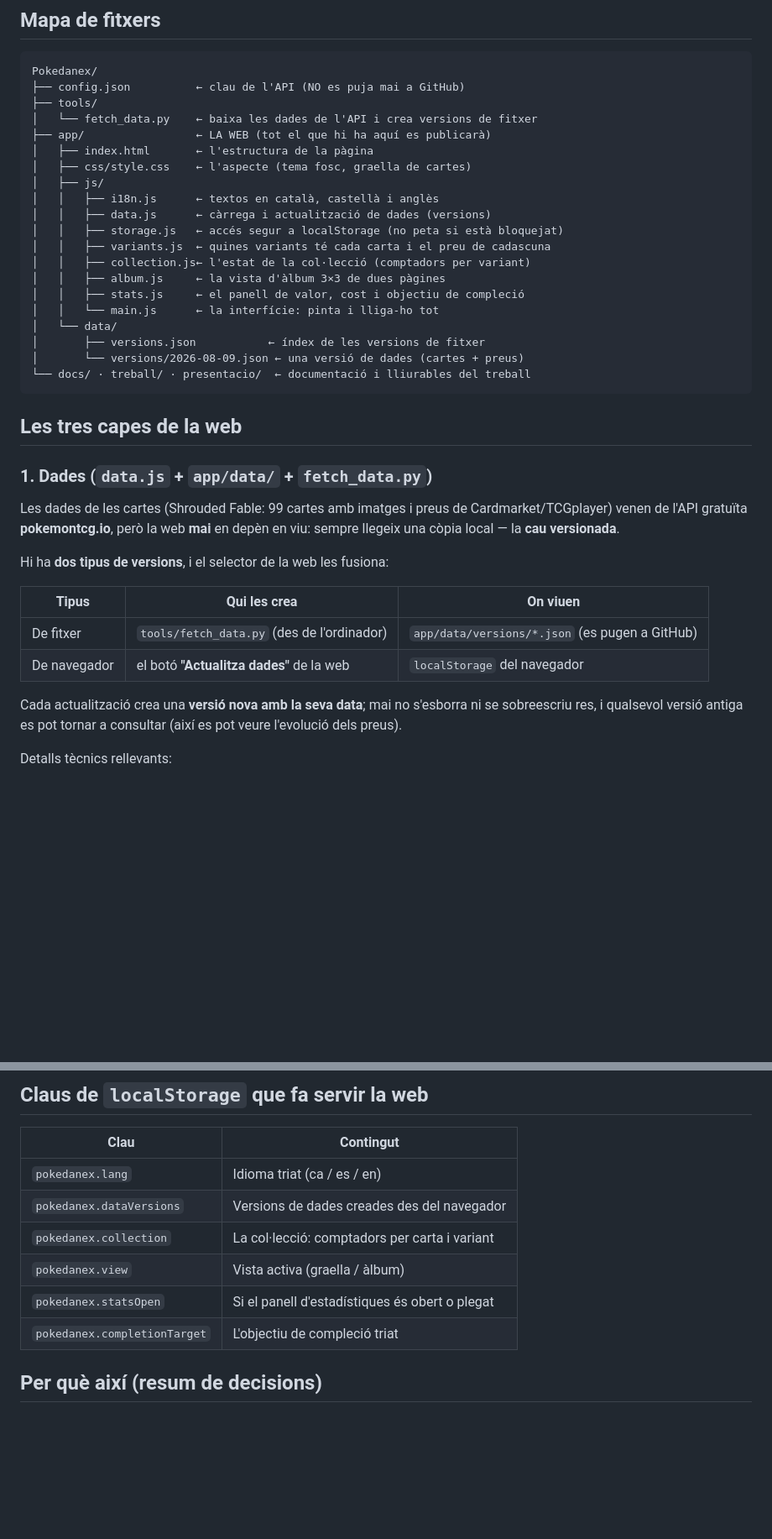
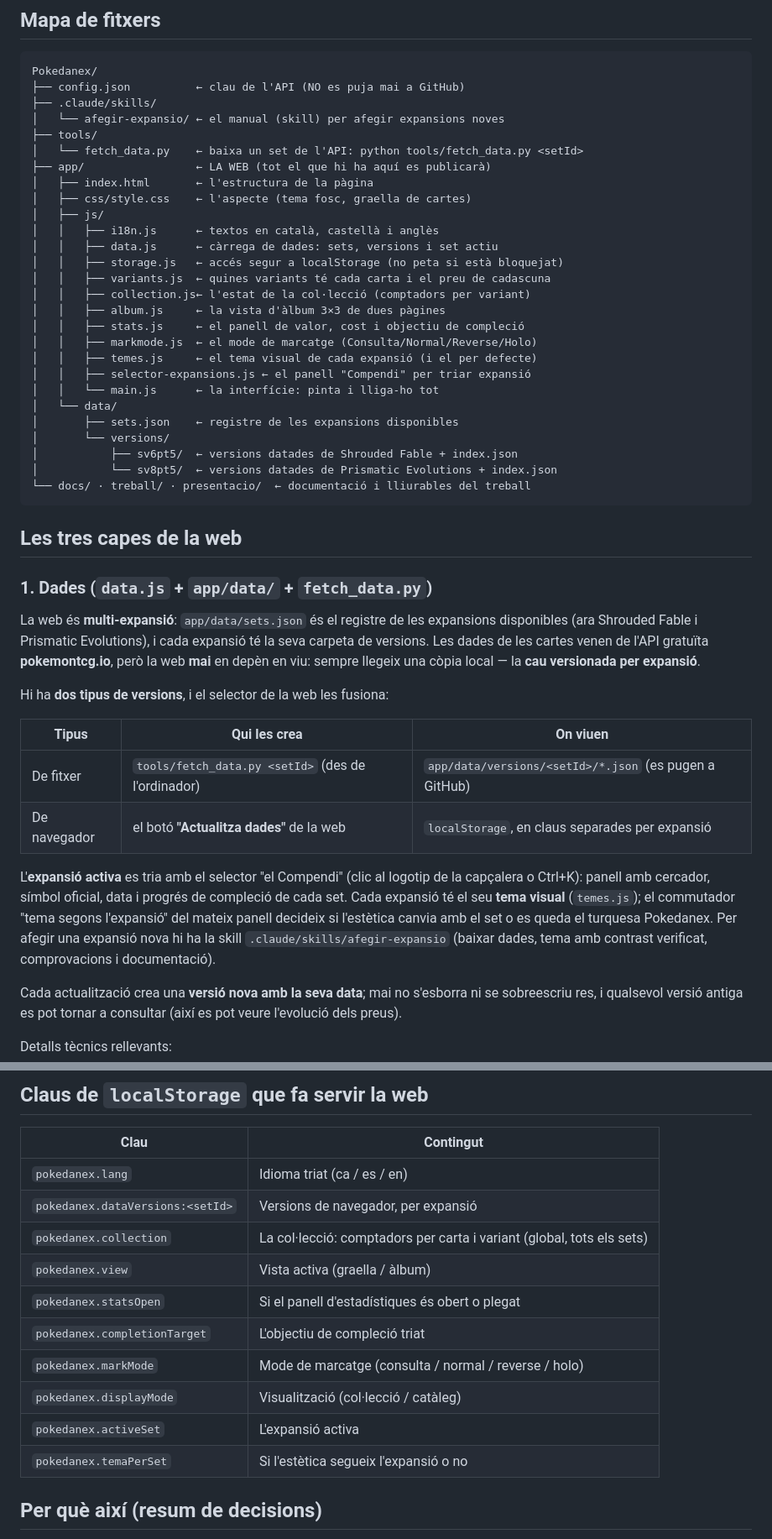
Before and after one commit to GerardRevesV/pokedanex, a Markdown page: docs/arquitectura.md, 2 parts joined by grey strips. Shown at 84% size. Rendered like a GitHub page; blank space fills up the shorter version.

Commit message:
Documentació: arquitectura actualitzada amb el suport multi-expansió
Co-Authored-By: Claude Fable 5 <noreply@anthropic.com>

````diff
--- a/docs/arquitectura.md
+++ b/docs/arquitectura.md
@@ -19,23 +20,30 @@ python -m http.server 8000        (des de l'arrel del repositori)
 ```
 Pokedanex/
 ├── config.json          ← clau de l'API (NO es puja mai a GitHub)
+├── .claude/skills/
+│   └── afegir-expansio/ ← el manual (skill) per afegir expansions noves
 ├── tools/
-│   └── fetch_data.py    ← baixa les dades de l'API i crea versions de fitxer
+│   └── fetch_data.py    ← baixa un set de l'API: python tools/fetch_data.py <setId>
 ├── app/                 ← LA WEB (tot el que hi ha aquí es publicarà)
 │   ├── index.html       ← l'estructura de la pàgina
 │   ├── css/style.css    ← l'aspecte (tema fosc, graella de cartes)
 │   ├── js/
 │   │   ├── i18n.js      ← textos en català, castellà i anglès
-│   │   ├── data.js      ← càrrega i actualització de dades (versions)
+│   │   ├── data.js      ← càrrega de dades: sets, versions i set actiu
 │   │   ├── storage.js   ← accés segur a localStorage (no peta si està bloquejat)
 │   │   ├── variants.js  ← quines variants té cada carta i el preu de cadascuna
 │   │   ├── collection.js← l'estat de la col·lecció (comptadors per variant)
 │   │   ├── album.js     ← la vista d'àlbum 3×3 de dues pàgines
 │   │   ├── stats.js     ← el panell de valor, cost i objectiu de compleció
+│   │   ├── markmode.js  ← el mode de marcatge (Consulta/Normal/Reverse/Holo)
+│   │   ├── temes.js     ← el tema visual de cada expansió (i el per defecte)
+│   │   ├── selector-expansions.js ← el panell "Compendi" per triar expansió
 │   │   └── main.js      ← la interfície: pinta i lliga-ho tot
 │   └── data/
-│       ├── versions.json           ← índex de les versions de fitxer
-│       └── versions/2026-08-09.json ← una versió de dades (cartes + preus)
+│       ├── sets.json    ← registre de les expansions disponibles
+│       └── versions/
+│           ├── sv6pt5/  ← versions datades de Shrouded Fable + index.json
+│           └── sv8pt5/  ← versions datades de Prismatic Evolutions + index.json
 └── docs/ · treball/ · presentacio/  ← documentació i lliurables del treball
 ```
 
@@ -43,16 +51,27 @@ Pokedanex/
 
 ### 1. Dades (`data.js` + `app/data/` + `fetch_data.py`)
 
-Les dades de les cartes (Shrouded Fable: 99 cartes amb imatges i preus de
-Cardmarket/TCGplayer) venen de l'API gratuïta **pokemontcg.io**, però la web
-**mai** en depèn en viu: sempre llegeix una còpia local — la **cau versionada**.
+La web és **multi-expansió**: `app/data/sets.json` és el registre de les
+expansions disponibles (ara Shrouded Fable i Prismatic Evolutions), i cada
+expansió té la seva carpeta de versions. Les dades de les cartes venen de
+l'API gratuïta **pokemontcg.io**, però la web **mai** en depèn en viu:
+sempre llegeix una còpia local — la **cau versionada per expansió**.
 
 Hi ha **dos tipus de versions**, i el selector de la web les fusiona:
 
 | Tipus | Qui les crea | On viuen |
 |---|---|---|
-| De fitxer | `tools/fetch_data.py` (des de l'ordinador) | `app/data/versions/*.json` (es pugen a GitHub) |
-| De navegador | el botó **"Actualitza dades"** de la web | `localStorage` del navegador |
+| De fitxer | `tools/fetch_data.py <setId>` (des de l'ordinador) | `app/data/versions/<setId>/*.json` (es pugen a GitHub) |
+| De navegador | el botó **"Actualitza dades"** de la web | `localStorage`, en claus separades per expansió |
+
+L'**expansió activa** es tria amb el selector "el Compendi" (clic al
+logotip de la capçalera o Ctrl+K): panell amb cercador, símbol oficial,
+data i progrés de compleció de cada set. Cada expansió té el seu **tema
+visual** (`temes.js`); el commutador "tema segons l'expansió" del mateix
+panell decideix si l'estètica canvia amb el set o es queda el turquesa
+Pokedanex. Per afegir una expansió nova hi ha la skill
+`.claude/skills/afegir-expansio` (baixar dades, tema amb contrast
+verificat, comprovacions i documentació).
 
 Cada actualització crea una **versió nova amb la seva data**; mai no
 s'esborra ni se sobreescriu res, i qualsevol versió antiga es pot tornar a
@@ -110,11 +129,15 @@ Els noms de les cartes no es tradueixen mai: són les cartes reals, en anglès.
 | Clau | Contingut |
 |---|---|
 | `pokedanex.lang` | Idioma triat (ca / es / en) |
-| `pokedanex.dataVersions` | Versions de dades creades des del navegador |
-| `pokedanex.collection` | La col·lecció: comptadors per carta i variant |
+| `pokedanex.dataVersions:<setId>` | Versions de navegador, per expansió |
+| `pokedanex.collection` | La col·lecció: comptadors per carta i variant (global, tots els sets) |
 | `pokedanex.view` | Vista activa (graella / àlbum) |
 | `pokedanex.statsOpen` | Si el panell d'estadístiques és obert o plegat |
 | `pokedanex.completionTarget` | L'objectiu de compleció triat |
+| `pokedanex.markMode` | Mode de marcatge (consulta / normal / reverse / holo) |
+| `pokedanex.displayMode` | Visualització (col·lecció / catàleg) |
+| `pokedanex.activeSet` | L'expansió activa |
+| `pokedanex.temaPerSet` | Si l'estètica segueix l'expansió o no |
 
 ## Per què així (resum de decisions)
 
````
Also changed, not shown: other parts of docs/arquitectura.md (+2 -1 lines).
